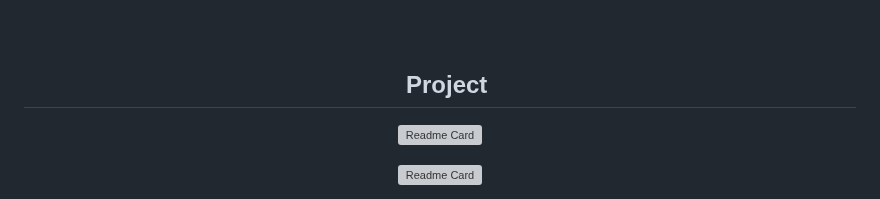
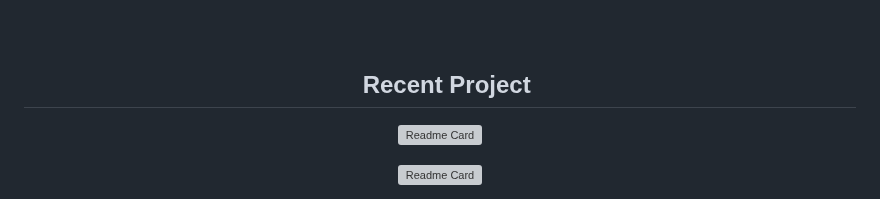
Before and after one commit to chkim9910/chkim9910, a Markdown page: README.md, the part around the change. Drawn GitHub-style; grey boxes are pictures that could not be loaded.

```diff
--- a/README.md
+++ b/README.md
@@ -26,7 +26,7 @@
 <br/>
 <br/>
 
-<h2 align='center'><i class="em em-butterfly" aria-role="presentation" aria-label="BUTTERFLY"></i>&nbsp Project <i class="em em-butterfly" aria-role="presentation" aria-label="BUTTERFLY"></i></h2>
+<h2 align='center'><i class="em em-butterfly" aria-role="presentation" aria-label="BUTTERFLY"></i>&nbsp Recent Project <i class="em em-butterfly" aria-role="presentation" aria-label="BUTTERFLY"></i></h2>
 <div align='center'>
 
 [![Readme Card](https://github-readme-stats.vercel.app/api/pin/?username=chkim9910&repo=x2y2-Renewal&theme=omni)](https://github.com/chkim9910/x2y2-Renewal)
```
